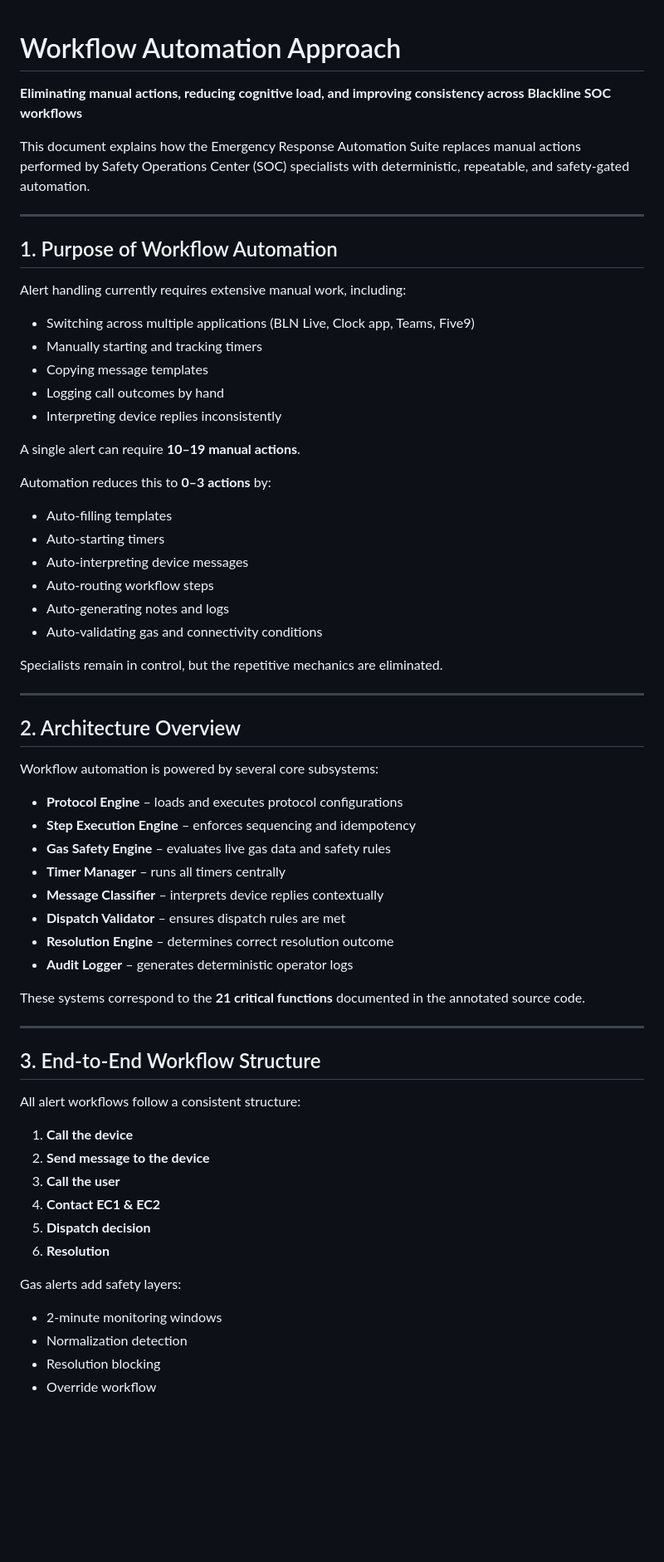
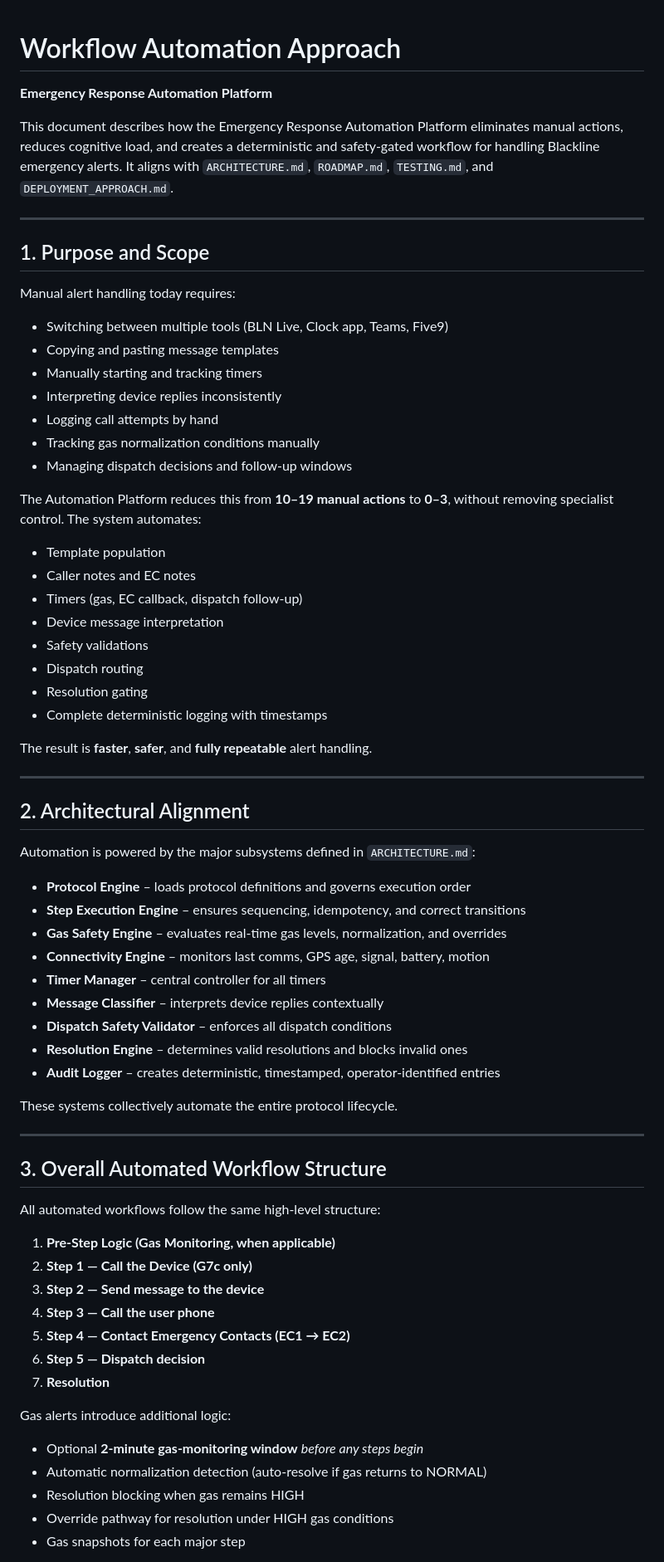
Before and after one commit to Ivanhoe1970/BLN_Cypress_Showcase, a Markdown page: docs/WORKFLOW_AUTOMATION.md, the part around one of its changes. Shown at 83% size. Rendered like a GitHub page; blank space fills up the shorter version.

```diff
--- a/docs/WORKFLOW_AUTOMATION.md
+++ b/docs/WORKFLOW_AUTOMATION.md
@@ -1,68 +1,72 @@
 # Workflow Automation Approach
+**Emergency Response Automation Platform**
 
-**Eliminating manual actions, reducing cognitive load, and improving consistency across Blackline SOC workflows**
-
-This document explains how the Emergency Response Automation Suite replaces manual actions performed by Safety Operations Center (SOC) specialists with deterministic, repeatable, and safety-gated automation.
+This document describes how the Emergency Response Automation Platform eliminates manual actions, reduces cognitive load, and creates a deterministic and safety-gated workflow for handling Blackline emergency alerts. It aligns with `ARCHITECTURE.md`, `ROADMAP.md`, `TESTING.md`, and `DEPLOYMENT_APPROACH.md`.
 
 ---
 
-## 1. Purpose of Workflow Automation
+## 1. Purpose and Scope
 
-Alert handling currently requires extensive manual work, including:
+Manual alert handling today requires:
 
-- Switching across multiple applications (BLN Live, Clock app, Teams, Five9)
+- Switching between multiple tools (BLN Live, Clock app, Teams, Five9)
+- Copying and pasting message templates
 - Manually starting and tracking timers
-- Copying message templates
-- Logging call outcomes by hand
 - Interpreting device replies inconsistently
+- Logging call attempts by hand
+- Tracking gas normalization conditions manually
+- Managing dispatch decisions and follow-up windows
 
-A single alert can require **10–19 manual actions**.
+The Automation Platform reduces this from **10–19 manual actions** to **0–3**, without removing specialist control. The system automates:
 
-Automation reduces this to **0–3 actions** by:
+- Template population
+- Caller notes and EC notes
+- Timers (gas, EC callback, dispatch follow-up)
+- Device message interpretation
+- Safety validations
+- Dispatch routing
+- Resolution gating
+- Complete deterministic logging with timestamps
 
-- Auto-filling templates
-- Auto-starting timers
-- Auto-interpreting device messages
-- Auto-routing workflow steps
-- Auto-generating notes and logs
-- Auto-validating gas and connectivity conditions
-
-Specialists remain in control, but the repetitive mechanics are eliminated.
+The result is **faster**, **safer**, and **fully repeatable** alert handling.
 
 ---
 
-## 2. Architecture Overview
+## 2. Architectural Alignment
 
-Workflow automation is powered by several core subsystems:
+Automation is powered by the major subsystems defined in `ARCHITECTURE.md`:
 
-- **Protocol Engine** – loads and executes protocol configurations
-- **Step Execution Engine** – enforces sequencing and idempotency
-- **Gas Safety Engine** – evaluates live gas data and safety rules
-- **Timer Manager** – runs all timers centrally
+- **Protocol Engine** – loads protocol definitions and governs execution order
+- **Step Execution Engine** – ensures sequencing, idempotency, and correct transitions
+- **Gas Safety Engine** – evaluates real-time gas levels, normalization, and overrides
+- **Connectivity Engine** – monitors last comms, GPS age, signal, battery, motion
+- **Timer Manager** – central controller for all timers
 - **Message Classifier** – interprets device replies contextually
-- **Dispatch Validator** – ensures dispatch rules are met
-- **Resolution Engine** – determines correct resolution outcome
-- **Audit Logger** – generates deterministic operator logs
+- **Dispatch Safety Validator** – enforces all dispatch conditions
+- **Resolution Engine** – determines valid resolutions and blocks invalid ones
+- **Audit Logger** – creates deterministic, timestamped, operator-identified entries
 
-These systems correspond to the **21 critical functions** documented in the annotated source code.
+These systems collectively automate the entire protocol lifecycle.
 
 ---
 
-## 3. End-to-End Workflow Structure
+## 3. Overall Automated Workflow Structure
 
-All alert workflows follow a consistent structure:
+All automated workflows follow the same high-level structure:
 
-1. **Call the device**
-2. **Send message to the device**
-3. **Call the user**
-4. **Contact EC1 & EC2**
-5. **Dispatch decision**
-6. **Resolution**
+1. **Pre-Step Logic (Gas Monitoring, when applicable)**
+2. **Step 1 — Call the Device (G7c only)**
+3. **Step 2 — Send message to the device**
+4. **Step 3 — Call the user phone**
+5. **Step 4 — Contact Emergency Contacts (EC1 → EC2)**
+6. **Step 5 — Dispatch decision**
+7. **Resolution**
 
-Gas alerts add safety layers:
+Gas alerts introduce additional logic:
 
-- 2-minute monitoring windows
-- Normalization detection
-- Resolution blocking
-- Override workflow
+- Optional **2-minute gas-monitoring window** *before any steps begin*
+- Automatic normalization detection (auto-resolve if gas returns to NORMAL)
+- Resolution blocking when gas remains HIGH
+- Override pathway for resolution under HIGH gas conditions
+- Gas snapshots for each major step
 
```
Also changed, not shown: other parts of docs/WORKFLOW_AUTOMATION.md (+167 -117 lines).
